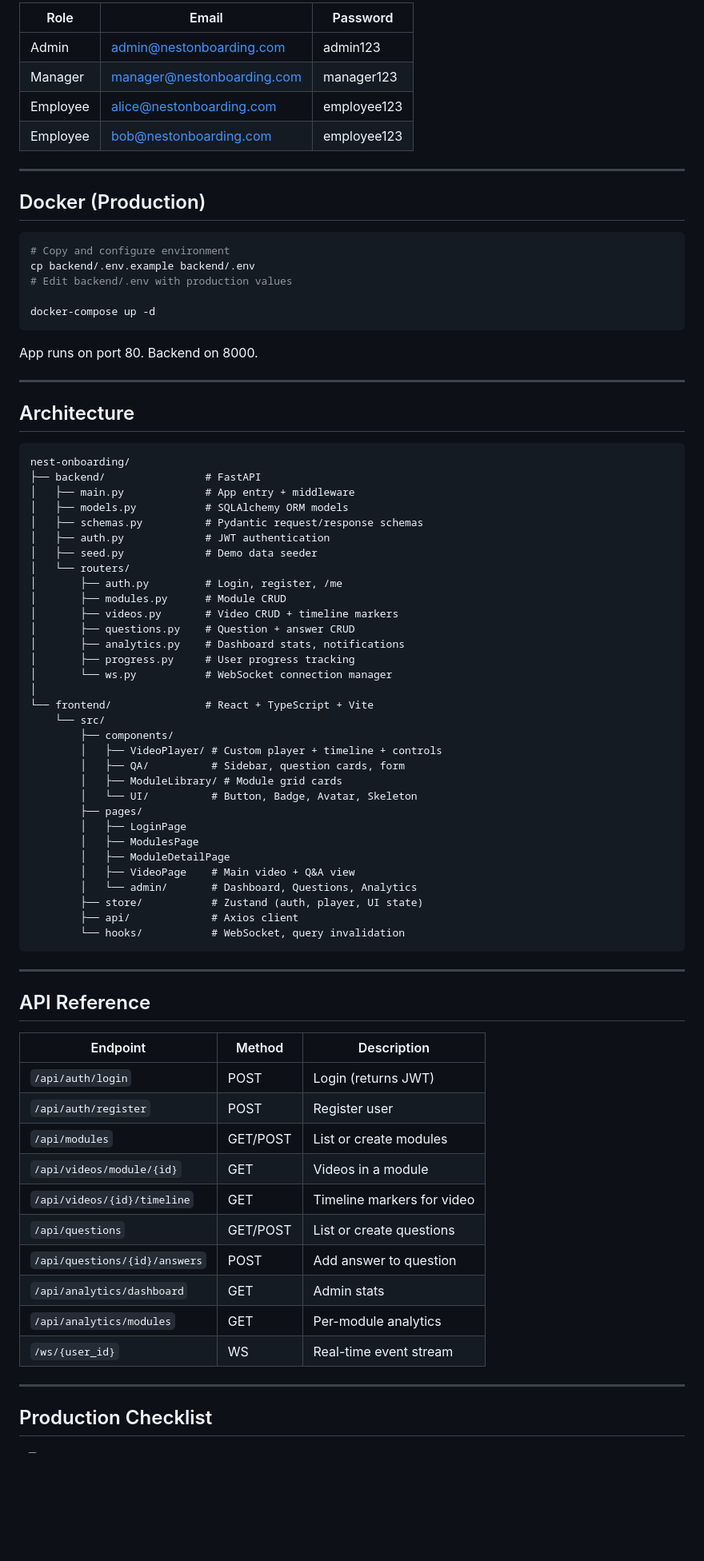
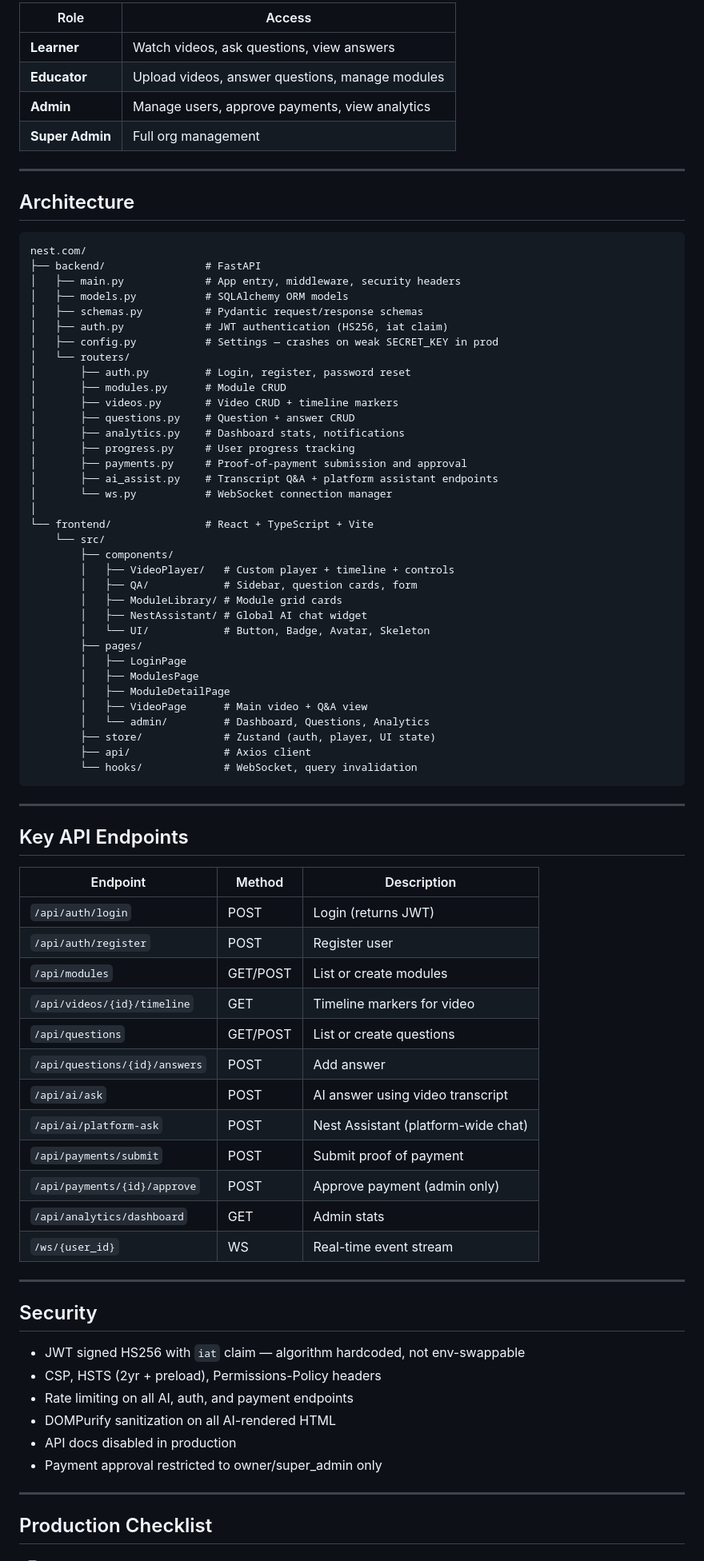
Before and after one commit to Donne120/nest.com, a Markdown page: README.md, the part around one of its changes. Shown at 80% size. Drawn GitHub-style; blank space fills up the shorter version.

Commit message:
Update README to reflect current platform state

````diff
--- a/README.md
+++ b/README.md
@@ -56,80 +68,82 @@ chmod +x start-dev.sh
 
-| Role | Email | Password |
-|---|---|---|
-| Admin | admin@nestonboarding.com | admin123 |
-| Manager | manager@nestonboarding.com | manager123 |
-| Employee | alice@nestonboarding.com | employee123 |
-| Employee | bob@nestonboarding.com | employee123 |
-
----
-
-## Docker (Production)
-
-```bash
-# Copy and configure environment
-cp backend/.env.example backend/.env
-# Edit backend/.env with production values
-
-docker-compose up -d
-```
-
-App runs on port 80. Backend on 8000.
+| Role | Access |
+|---|---|
+| **Learner** | Watch videos, ask questions, view answers |
+| **Educator** | Upload videos, answer questions, manage modules |
+| **Admin** | Manage users, approve payments, view analytics |
+| **Super Admin** | Full org management |
 
 ---
 
 ## Architecture
 
 ```
-nest-onboarding/
+nest.com/
 ├── backend/                # FastAPI
-│   ├── main.py             # App entry + middleware
+│   ├── main.py             # App entry, middleware, security headers
 │   ├── models.py           # SQLAlchemy ORM models
 │   ├── schemas.py          # Pydantic request/response schemas
-│   ├── auth.py             # JWT authentication
-│   ├── seed.py             # Demo data seeder
+│   ├── auth.py             # JWT authentication (HS256, iat claim)
+│   ├── config.py           # Settings — crashes on weak SECRET_KEY in prod
 │   └── routers/
-│       ├── auth.py         # Login, register, /me
+│       ├── auth.py         # Login, register, password reset
 │       ├── modules.py      # Module CRUD
 │       ├── videos.py       # Video CRUD + timeline markers
 │       ├── questions.py    # Question + answer CRUD
 │       ├── analytics.py    # Dashboard stats, notifications
 │       ├── progress.py     # User progress tracking
+│       ├── payments.py     # Proof-of-payment submission and approval
+│       ├── ai_assist.py    # Transcript Q&A + platform assistant endpoints
 │       └── ws.py           # WebSocket connection manager
 │
 └── frontend/               # React + TypeScript + Vite
     └── src/
         ├── components/
-        │   ├── VideoPlayer/ # Custom player + timeline + controls
-        │   ├── QA/          # Sidebar, question cards, form
+        │   ├── VideoPlayer/   # Custom player + timeline + controls
+        │   ├── QA/            # Sidebar, question cards, form
         │   ├── ModuleLibrary/ # Module grid cards
-        │   └── UI/          # Button, Badge, Avatar, Skeleton
+        │   ├── NestAssistant/ # Global AI chat widget
+        │   └── UI/            # Button, Badge, Avatar, Skeleton
         ├── pages/
         │   ├── LoginPage
         │   ├── ModulesPage
         │   ├── ModuleDetailPage
-        │   ├── VideoPage    # Main video + Q&A view
-        │   └── admin/       # Dashboard, Questions, Analytics
-        ├── store/           # Zustand (auth, player, UI state)
-        ├── api/             # Axios client
-        └── hooks/           # WebSocket, query invalidation
+        │   ├── VideoPage      # Main video + Q&A view
+        │   └── admin/         # Dashboard, Questions, Analytics
+        ├── store/             # Zustand (auth, player, UI state)
+        ├── api/               # Axios client
+        └── hooks/             # WebSocket, query invalidation
 ```
 
 ---
 
-## API Reference
+## Key API Endpoints
 
 | Endpoint | Method | Description |
 |---|---|---|
 | `/api/auth/login` | POST | Login (returns JWT) |
 | `/api/auth/register` | POST | Register user |
 | `/api/modules` | GET/POST | List or create modules |
-| `/api/videos/module/{id}` | GET | Videos in a module |
 | `/api/videos/{id}/timeline` | GET | Timeline markers for video |
 | `/api/questions` | GET/POST | List or create questions |
-| `/api/questions/{id}/answers` | POST | Add answer to question |
+| `/api/questions/{id}/answers` | POST | Add answer |
+| `/api/ai/ask` | POST | AI answer using video transcript |
+| `/api/ai/platform-ask` | POST | Nest Assistant (platform-wide chat) |
+| `/api/payments/submit` | POST | Submit proof of payment |
+| `/api/payments/{id}/approve` | POST | Approve payment (admin only) |
 | `/api/analytics/dashboard` | GET | Admin stats |
-| `/api/analytics/modules` | GET | Per-module analytics |
 | `/ws/{user_id}` | WS | Real-time event stream |
+
+---
+
+## Security
+
+- JWT signed HS256 with `iat` claim — algorithm hardcoded, not env-swappable
+- CSP, HSTS (2yr + preload), Permissions-Policy headers
+- Rate limiting on all AI, auth, and payment endpoints
+- DOMPurify sanitization on all AI-rendered HTML
+- API docs disabled in production
+- Payment approval restricted to owner/super_admin only
 
 ---
 
````
Also changed, not shown: other parts of README.md (+37 -24 lines).
